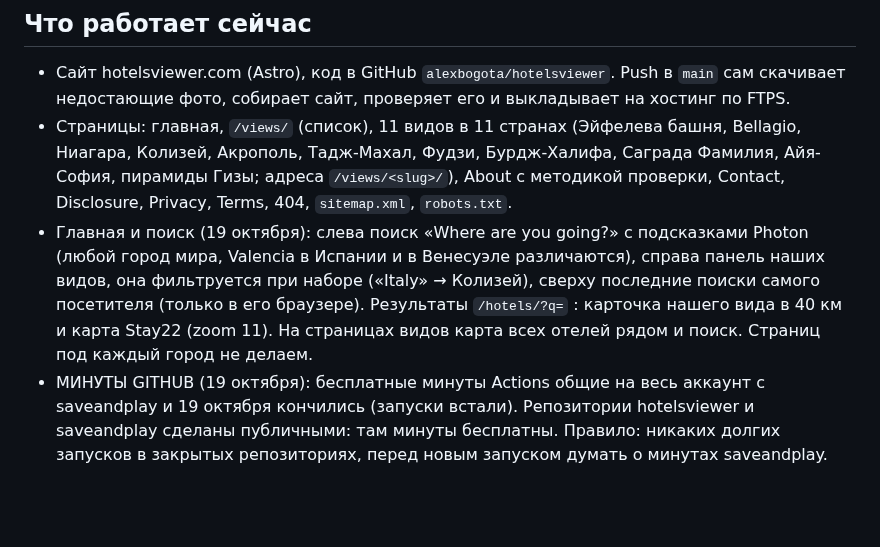
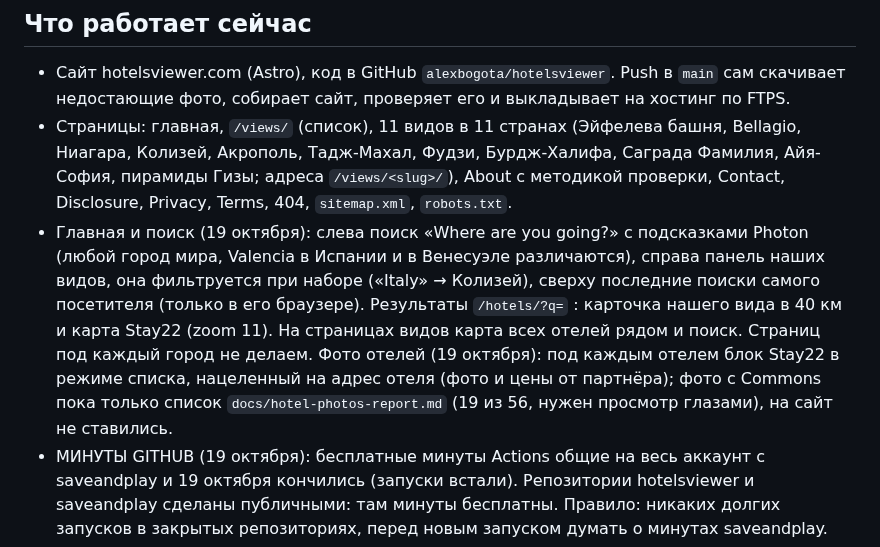
Before and after one commit to alexbogota/hotelsviewer, a Markdown page: START.md, the part around the change. GitHub-like rendering; blank space fills up the shorter version.

Commit message:
START: hotel photos [skip ci]
Co-Authored-By: Claude Opus 5.5 <noreply@anthropic.com>
Claude-Session: https://claude.ai/code/session_01XAuQWAUNkvJxjJSyC2kY16

```diff
--- a/START.md
+++ b/START.md
@@ -4,7 +4,7 @@
 ## Что работает сейчас
 - Сайт hotelsviewer.com (Astro), код в GitHub `alexbogota/hotelsviewer`. Push в `main` сам скачивает недостающие фото, собирает сайт, проверяет его и выкладывает на хостинг по FTPS.
 - Страницы: главная, `/views/` (список), 11 видов в 11 странах (Эйфелева башня, Bellagio, Ниагара, Колизей, Акрополь, Тадж-Махал, Фудзи, Бурдж-Халифа, Саграда Фамилия, Айя-София, пирамиды Гизы; адреса `/views/<slug>/`), About с методикой проверки, Contact, Disclosure, Privacy, Terms, 404, `sitemap.xml`, `robots.txt`.
-- Главная и поиск (19 октября): слева поиск «Where are you going?» с подсказками Photon (любой город мира, Valencia в Испании и в Венесуэле различаются), справа панель наших видов, она фильтруется при наборе («Italy» → Колизей), сверху последние поиски самого посетителя (только в его браузере). Результаты `/hotels/?q=` : карточка нашего вида в 40 км и карта Stay22 (zoom 11). На страницах видов карта всех отелей рядом и поиск. Страниц под каждый город не делаем.
+- Главная и поиск (19 октября): слева поиск «Where are you going?» с подсказками Photon (любой город мира, Valencia в Испании и в Венесуэле различаются), справа панель наших видов, она фильтруется при наборе («Italy» → Колизей), сверху последние поиски самого посетителя (только в его браузере). Результаты `/hotels/?q=` : карточка нашего вида в 40 км и карта Stay22 (zoom 11). На страницах видов карта всех отелей рядом и поиск. Страниц под каждый город не делаем. Фото отелей (19 октября): под каждым отелем блок Stay22 в режиме списка, нацеленный на адрес отеля (фото и цены от партнёра); фото с Commons пока только список `docs/hotel-photos-report.md` (19 из 56, нужен просмотр глазами), на сайт не ставились.
 - МИНУТЫ GITHUB (19 октября): бесплатные минуты Actions общие на весь аккаунт с saveandplay и 19 октября кончились (запуски встали). Репозитории hotelsviewer и saveandplay сделаны публичными: там минуты бесплатны. Правило: никаких долгих запусков в закрытых репозиториях, перед новым запуском думать о минутах saveandplay.
 - 56 отелей, 161 категория номеров с видом. Данные в `src/data/views/*.json`: точные названия номеров, что брать, что не брать, уровень доверия (pictured / listed / reported), источники. Собрано 17–18 октября 2026, ссылки в `docs/research-2026-10.md` и `docs/research-2026-10-batch2.md`.
 - Кнопки «Check prices on Booking.com» ведут через наш адрес `/go/<отель>/` на поиск Booking.com, пока без партнёрки. Сменить на партнёрские ссылки = поправить `src/data/links.json`.
```
